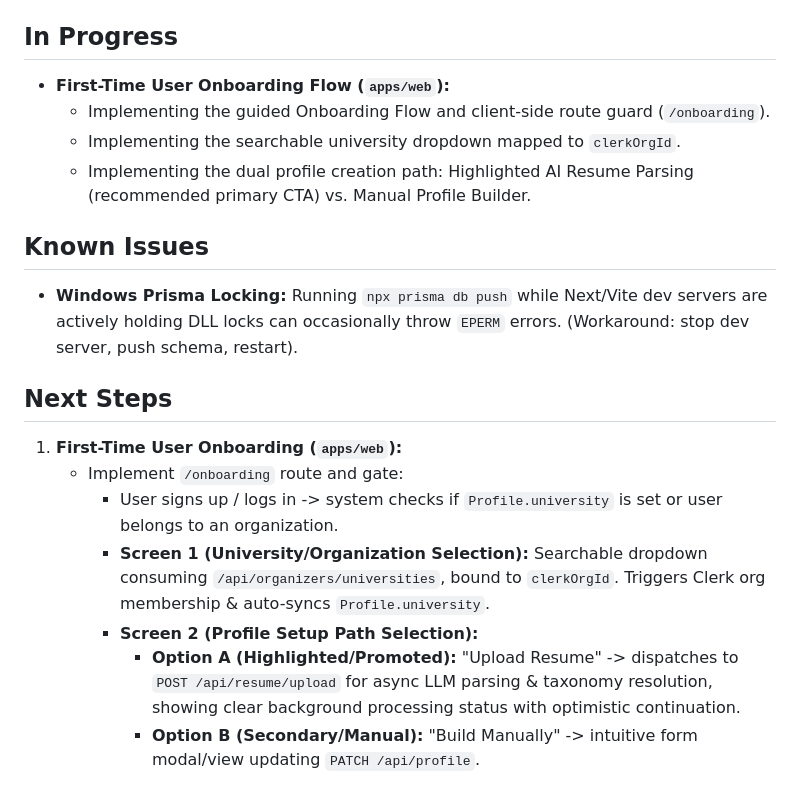
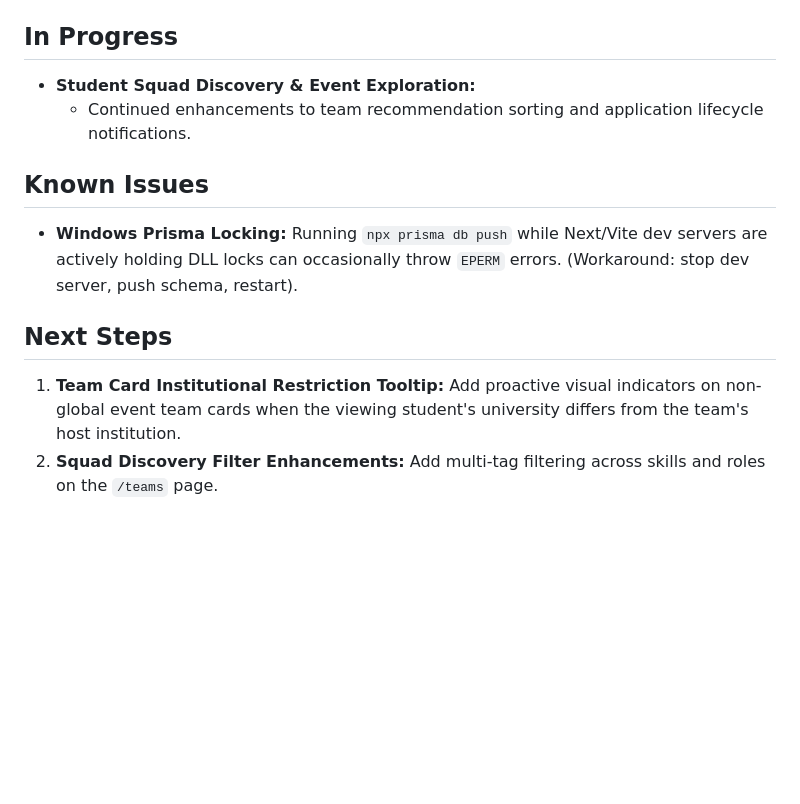
Before and after one commit to kitsaws/SquadUp, a Markdown page: docs/progress.md, the part around one of its changes. GitHub-like rendering; blank space fills up the shorter version.

```diff
--- a/docs/progress.md
+++ b/docs/progress.md
@@ -123,10 +138,8 @@ The immediate next priority is implementing the **First-Time User Onboarding Flo
 
 ## In Progress
 
-- **First-Time User Onboarding Flow (`apps/web`):**
-  - Implementing the guided Onboarding Flow and client-side route guard (`/onboarding`).
-  - Implementing the searchable university dropdown mapped to `clerkOrgId`.
-  - Implementing the dual profile creation path: Highlighted AI Resume Parsing (recommended primary CTA) vs. Manual Profile Builder.
+- **Student Squad Discovery & Event Exploration:**
+  - Continued enhancements to team recommendation sorting and application lifecycle notifications.
 
 ## Known Issues
 
@@ -134,10 +147,5 @@ The immediate next priority is implementing the **First-Time User Onboarding Flo
 
 ## Next Steps
 
-1. **First-Time User Onboarding (`apps/web`):**
-   - Implement `/onboarding` route and gate:
-     - User signs up / logs in -> system checks if `Profile.university` is set or user belongs to an organization.
-     - **Screen 1 (University/Organization Selection):** Searchable dropdown consuming `/api/organizers/universities`, bound to `clerkOrgId`. Triggers Clerk org membership & auto-syncs `Profile.university`.
-     - **Screen 2 (Profile Setup Path Selection):**
-       - **Option A (Highlighted/Promoted):** "Upload Resume" -> dispatches to `POST /api/resume/upload` for async LLM parsing & taxonomy resolution, showing clear background processing status with optimistic continuation.
-       - **Option B (Secondary/Manual):** "Build Manually" -> intuitive form modal/view updating `PATCH /api/profile`.
+1. **Team Card Institutional Restriction Tooltip:** Add proactive visual indicators on non-global event team cards when the viewing student's university differs from the team's host institution.
+2. **Squad Discovery Filter Enhancements:** Add multi-tag filtering across skills and roles on the `/teams` page.
```
Also changed, not shown: other parts of docs/progress.md (+21 -6 lines), docs/endpoints.md (+30 -3 lines), docs/onboarding_flow.md (+47 -63 lines).
